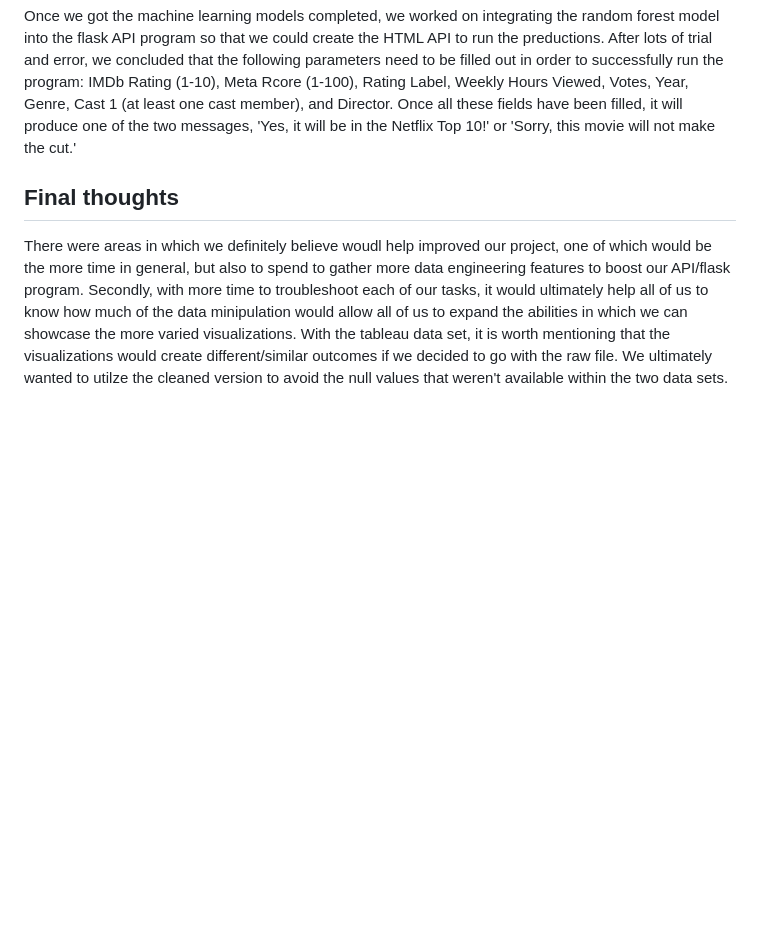
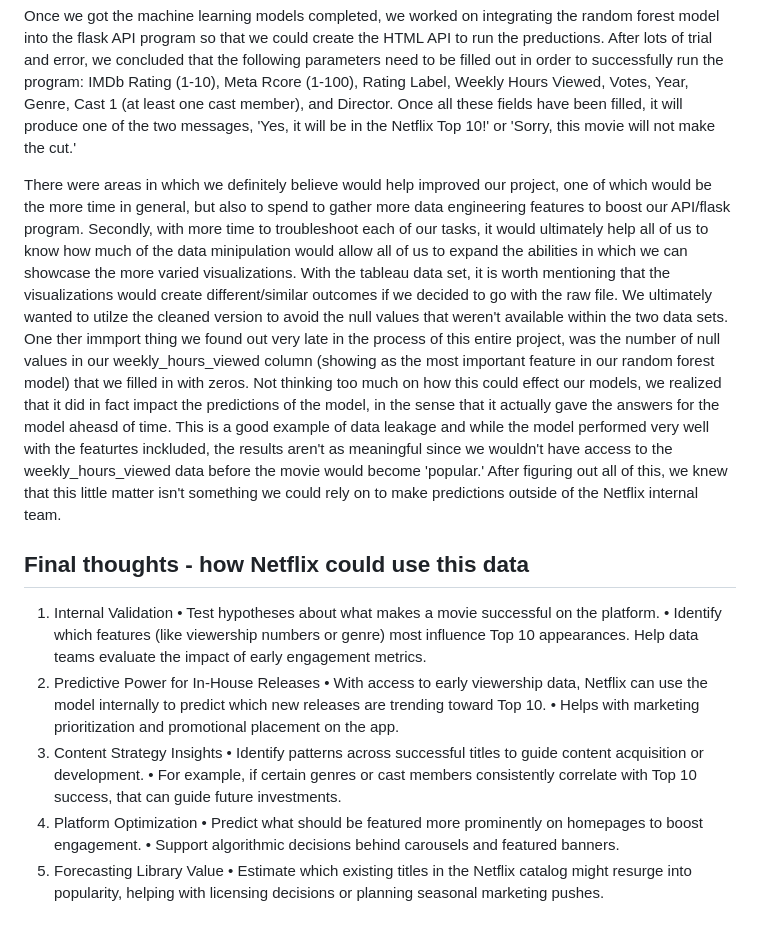
Before and after one commit to mopfun/Project_4_Grp_1, a Markdown page: README.md, the part around the change. Drawn GitHub-style; blank space fills up the shorter version.

Commit message:
Summary analysis

```diff
--- a/README.md
+++ b/README.md
@@ -9,7 +9,23 @@ To see which model would produce the best accuracy preduction model, we tested o
 
 Once we got the machine learning models completed, we worked on integrating the random forest model into the flask API program so that we could create the HTML API to run the preductions. After lots of trial and error, we concluded that the following parameters need to be filled out in order to successfully run the program: IMDb Rating (1-10), Meta Rcore (1-100), Rating Label, Weekly Hours Viewed, Votes, Year, Genre, Cast 1 (at least one cast member), and Director. Once all these fields have been filled, it will produce one of the two messages, 'Yes, it will be in the Netflix Top 10!' or 'Sorry, this movie will not make the cut.'
 
+There were areas in which we definitely believe would help improved our project, one of which would be the more time in general, but also to spend to gather more data engineering features to boost our API/flask program. Secondly, with more time to troubleshoot each of our tasks, it would ultimately help all of us to know how much of the data minipulation would allow all of us to expand the abilities in which we can showcase the more varied visualizations.
+With the tableau data set, it is worth mentioning that the visualizations would create different/similar outcomes if we decided to go with the raw file. We ultimately wanted to utilze the cleaned version to avoid the null values that weren't available within the two data sets.
+One ther immport thing we found out very late in the process of this entire project, was the number of null values in our weekly_hours_viewed column (showing as the most important feature in our random forest model) that we filled in with zeros. Not thinking too much on how this could effect our models, we realized that it did in fact impact the predictions of the model, in the sense that it actually gave the answers for the model aheasd of time. This is a good example of data leakage and while the model performed very well with the featurtes inckluded, the results aren't as meaningful since we wouldn't have access to the weekly_hours_viewed data before the movie would become 'popular.' After figuring out all of this, we knew that this little matter isn't something we could rely on to make predictions outside of the Netflix internal team.
 
-## Final thoughts
-There were areas in which we definitely believe woudl help improved our project, one of which would be the more time in general, but also to spend to gather more data engineering features to boost our API/flask program. Secondly, with more time to troubleshoot each of our tasks, it would ultimately help all of us to know how much of the data minipulation would allow all of us to expand the abilities in which we can showcase the more varied visualizations.
-With the tableau data set, it is worth mentioning that the visualizations would create different/similar outcomes if we decided to go with the raw file. We ultimately wanted to utilze the cleaned version to avoid the null values that weren't available within the two data sets.
+## Final thoughts - how Netflix could use this data
+1. Internal Validation
+• Test hypotheses about what makes a movie successful on the platform.
+• Identify which features (like viewership numbers or genre) most influence Top 10 appearances.
+Help data teams evaluate the impact of early engagement metrics.
+2. Predictive Power for In-House Releases
+• With access to early viewership data, Netflix can use the model internally to predict which new releases are trending toward Top 10.
+• Helps with marketing prioritization and promotional placement on the app.
+3. Content Strategy Insights
+• Identify patterns across successful titles to guide content acquisition or development.
+• For example, if certain genres or cast members consistently correlate with Top 10 success, that can guide future investments.
+4. Platform Optimization
+• Predict what should be featured more prominently on homepages to boost engagement.
+• Support algorithmic decisions behind carousels and featured banners.
+5. Forecasting Library Value
+• Estimate which existing titles in the Netflix catalog might resurge into popularity, helping with licensing decisions or planning seasonal marketing pushes.
```
